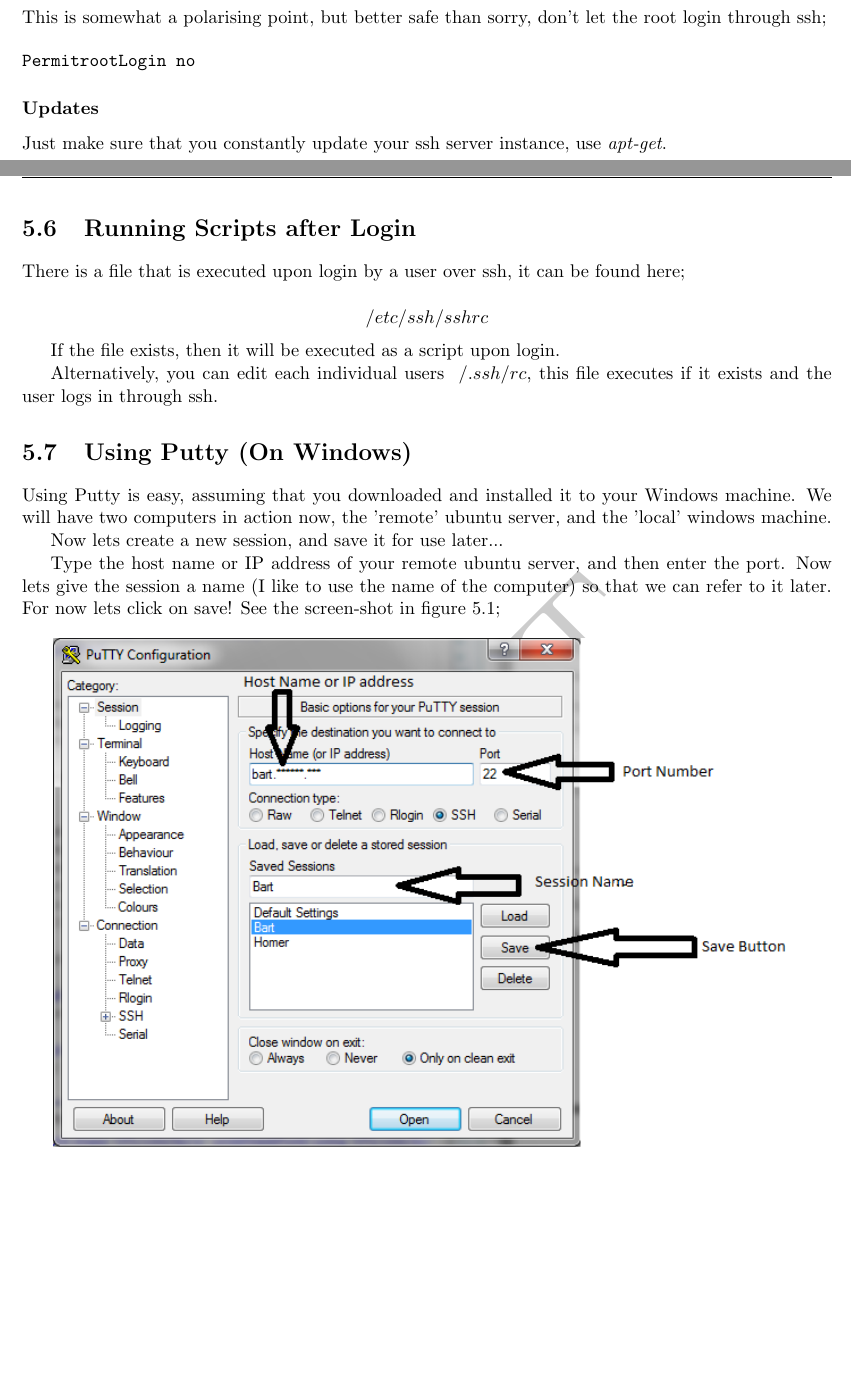
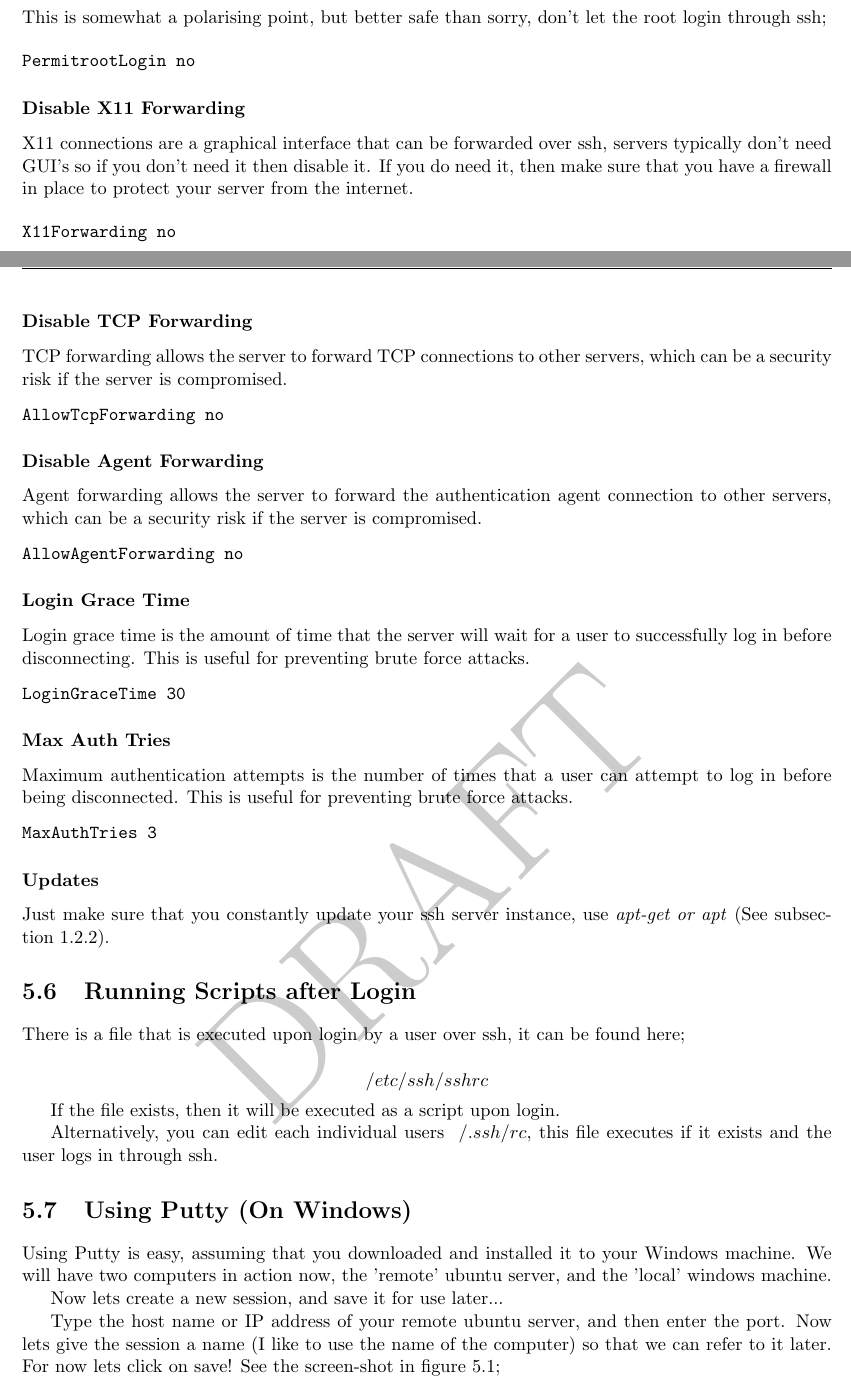
Before and after one commit to adamrees89/UbuntuServerGuide, a LaTeX thesis (Server Set ups.tex, which reads chapters/ssh.tex): two parts of pages 39 and 40 of 91, joined at a grey line, cut so that both start at the same text, the shorter picture padded with empty space. Compiled offline with pdfLaTeX.

Commit message:
Hardened SSH further (#42)

```diff
--- a/chapters/ssh.tex
+++ b/chapters/ssh.tex
@@ -222,9 +222,50 @@ This is somewhat a polarising point, but better safe than sorry, don't let the r
 PermitrootLogin no
 \end{verbatim}
 
+\subsubsection{Disable X11 Forwarding}
+
+X11 connections are a graphical interface that can be forwarded over ssh, servers typically don't need GUI's so if you don't need it then disable it.
+If you do need it, then make sure that you have a firewall in place to protect your server from the internet.
+
+\begin{verbatim}
+X11Forwarding no
+\end{verbatim}
+
+\subsubsection{Disable TCP Forwarding}
+
+TCP forwarding allows the server to forward TCP connections to other servers, which can be a security risk if the server is compromised.
+
+\begin{verbatim}
+AllowTcpForwarding no
+\end{verbatim}
+
+\subsubsection{Disable Agent Forwarding}
+
+Agent forwarding allows the server to forward the authentication agent connection to other servers, which can be a security risk if the server is compromised.
+
+\begin{verbatim}
+AllowAgentForwarding no
+\end{verbatim}
+
+\subsubsection{Login Grace Time}
+
+Login grace time is the amount of time that the server will wait for a user to successfully log in before disconnecting.  This is useful for preventing brute force attacks.
+
+\begin{verbatim}
+LoginGraceTime 30
+\end{verbatim}
+
+\subsubsection{Max Auth Tries}
+
+Maximum authentication attempts is the number of times that a user can attempt to log in before being disconnected.  This is useful for preventing brute force attacks.
+
+\begin{verbatim}
+MaxAuthTries 3
+\end{verbatim}
+
 \subsubsection{Updates}
 
-Just make sure that you constantly update your ssh server instance, use \textit{apt-get}.
+Just make sure that you constantly update your ssh server instance, use \textit{apt-get or apt} (See~\autoref{ssec:apt}).
 
 
 \section{Running Scripts after Login}
```
Also changed, not shown: chapters/ssh.tex (4 more changed lines).
